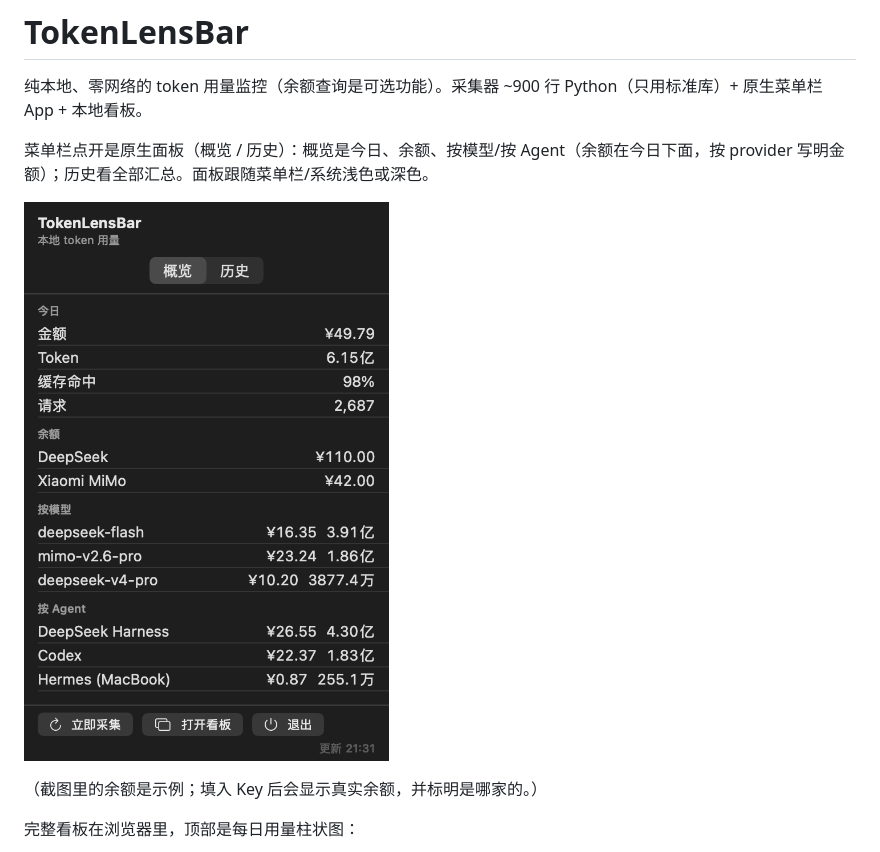
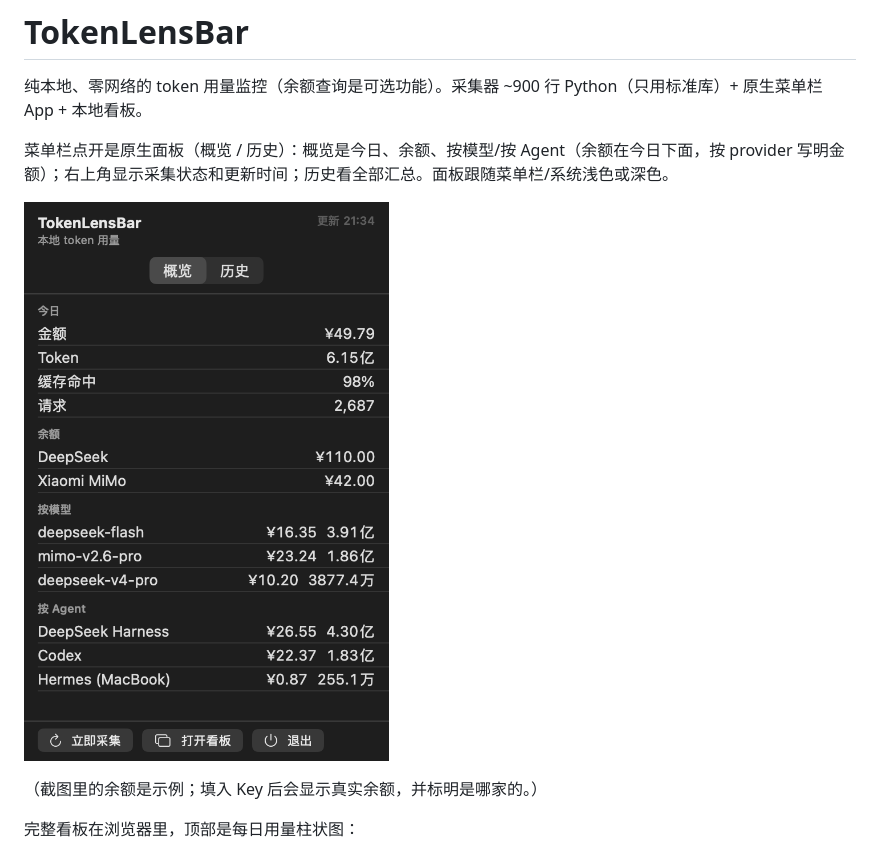
Before and after one commit to ygelonJIN/TokenLensBar, a Markdown page: README.md, the part around the change. Rendered like a GitHub page; pictures changed too: docs/panel.png.

Commit message:
feat(panel): 采集状态和更新时间移到右上角
- 标题右侧显示「采集中… / 已采集 / 看板已打开」和「更新 HH:mm」
- 底部只留三个按钮，去掉原来的状态栏
- 面板截图与 README 同步

```diff
--- a/README.md
+++ b/README.md
@@ -2,7 +2,7 @@
 
 纯本地、零网络的 token 用量监控（余额查询是可选功能）。采集器 ~900 行 Python（只用标准库）+ 原生菜单栏 App + 本地看板。
 
-菜单栏点开是原生面板（概览 / 历史）：概览是今日、余额、按模型/按 Agent（余额在今日下面，按 provider 写明金额）；历史看全部汇总。面板跟随菜单栏/系统浅色或深色。
+菜单栏点开是原生面板（概览 / 历史）：概览是今日、余额、按模型/按 Agent（余额在今日下面，按 provider 写明金额）；右上角显示采集状态和更新时间；历史看全部汇总。面板跟随菜单栏/系统浅色或深色。
 
 ![面板](docs/panel.png)
 
```
Also changed, not shown: 1 other file.
